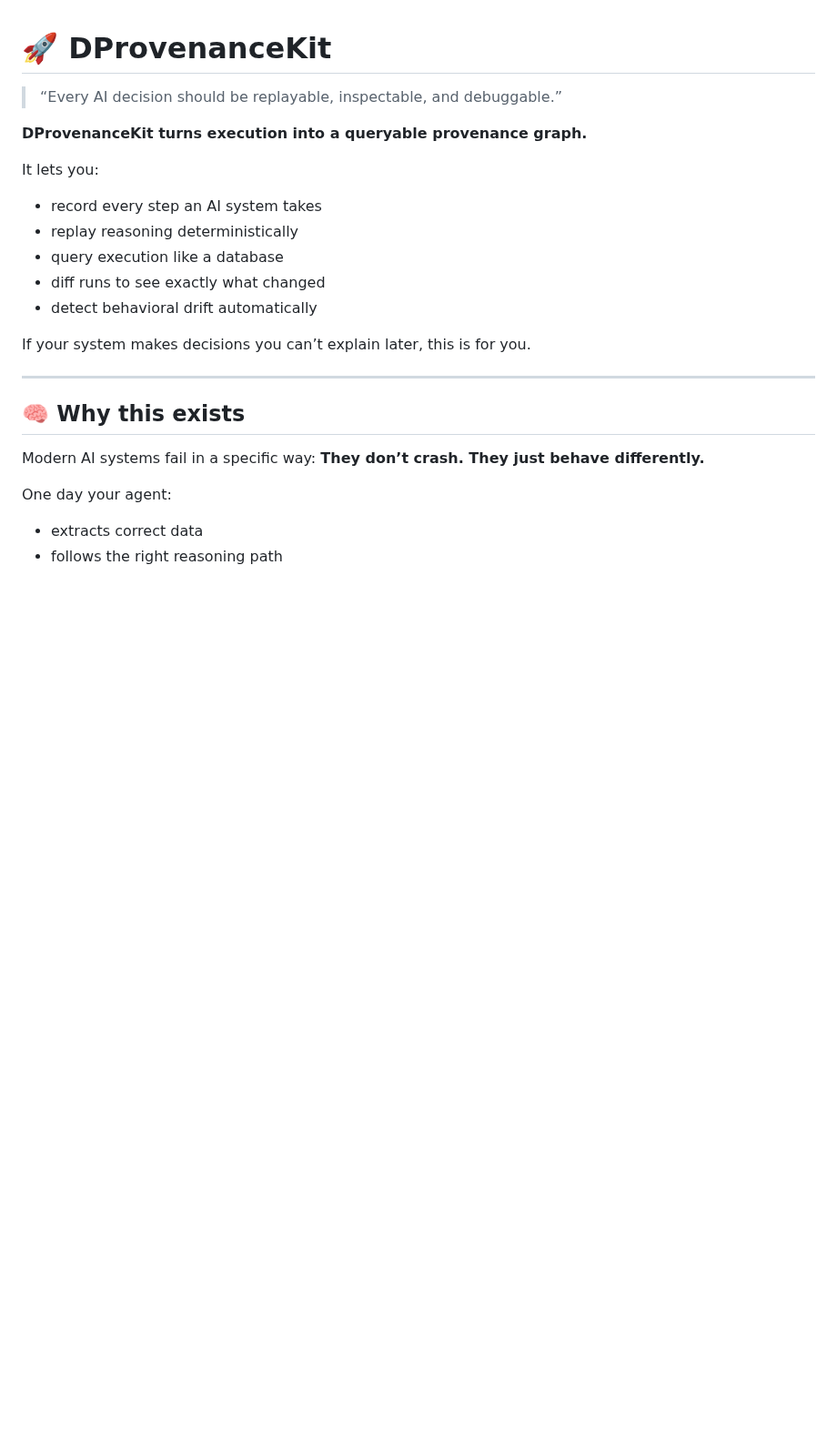
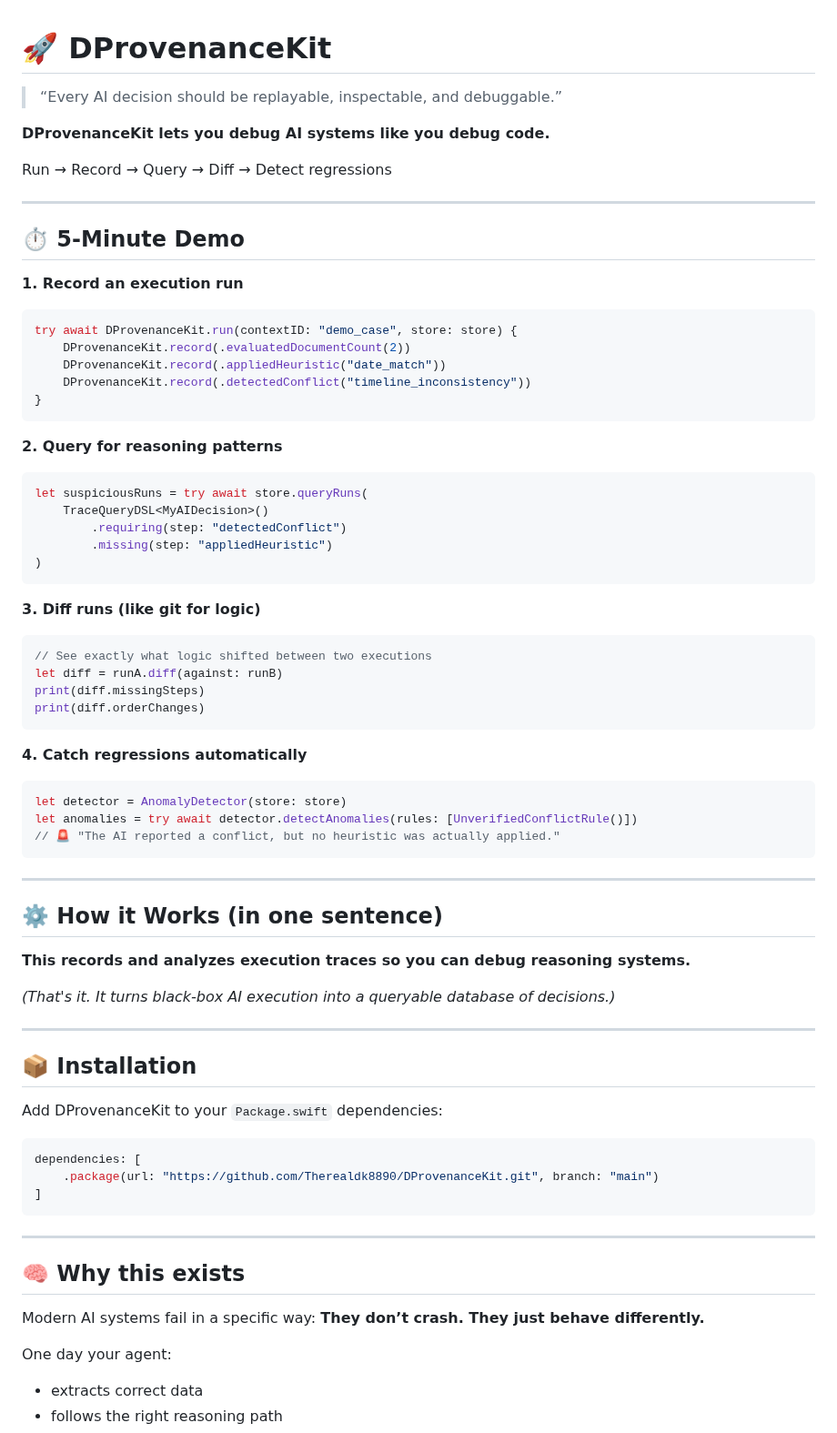
Before and after one commit to Therealdk8890/DProvenanceKit, a Markdown page: README.md, the part around one of its changes. Shown at 91% size. Drawn GitHub-style; blank space fills up the shorter version.

Commit message:
Restructure README for maximum impact and add 5-minute demo

````diff
--- a/README.md
+++ b/README.md
@@ -1,16 +1,65 @@
 # 🚀 DProvenanceKit
 > “Every AI decision should be replayable, inspectable, and debuggable.”
 
-**DProvenanceKit turns execution into a queryable provenance graph.**
+**DProvenanceKit lets you debug AI systems like you debug code.**
 
-It lets you:
-- record every step an AI system takes
-- replay reasoning deterministically
-- query execution like a database
-- diff runs to see exactly what changed
-- detect behavioral drift automatically
+Run → Record → Query → Diff → Detect regressions
 
-If your system makes decisions you can’t explain later, this is for you.
+---
+
+## ⏱️ 5-Minute Demo
+
+**1. Record an execution run**
+```swift
+try await DProvenanceKit.run(contextID: "demo_case", store: store) {
+    DProvenanceKit.record(.evaluatedDocumentCount(2))
+    DProvenanceKit.record(.appliedHeuristic("date_match"))
+    DProvenanceKit.record(.detectedConflict("timeline_inconsistency"))
+}
+```
+
+**2. Query for reasoning patterns**
+```swift
+let suspiciousRuns = try await store.queryRuns(
+    TraceQueryDSL<MyAIDecision>()
+        .requiring(step: "detectedConflict")
+        .missing(step: "appliedHeuristic")
+)
+```
+
+**3. Diff runs (like git for logic)**
+```swift
+// See exactly what logic shifted between two executions
+let diff = runA.diff(against: runB)
+print(diff.missingSteps)
+print(diff.orderChanges)
+```
+
+**4. Catch regressions automatically**
+```swift
+let detector = AnomalyDetector(store: store)
+let anomalies = try await detector.detectAnomalies(rules: [UnverifiedConflictRule()])
+// 🚨 "The AI reported a conflict, but no heuristic was actually applied."
+```
+
+---
+
+## ⚙️ How it Works (in one sentence)
+
+**This records and analyzes execution traces so you can debug reasoning systems.**
+
+*(That's it. It turns black-box AI execution into a queryable database of decisions.)*
+
+---
+
+## 📦 Installation
+Add DProvenanceKit to your `Package.swift` dependencies:
+
+```swift
+dependencies: [
+    .package(url: "https://github.com/Therealdk8890/DProvenanceKit.git", branch: "main")
+]
+```
 
 ---
 
````
Also changed, not shown: other parts of README.md (+10 -149 lines).
